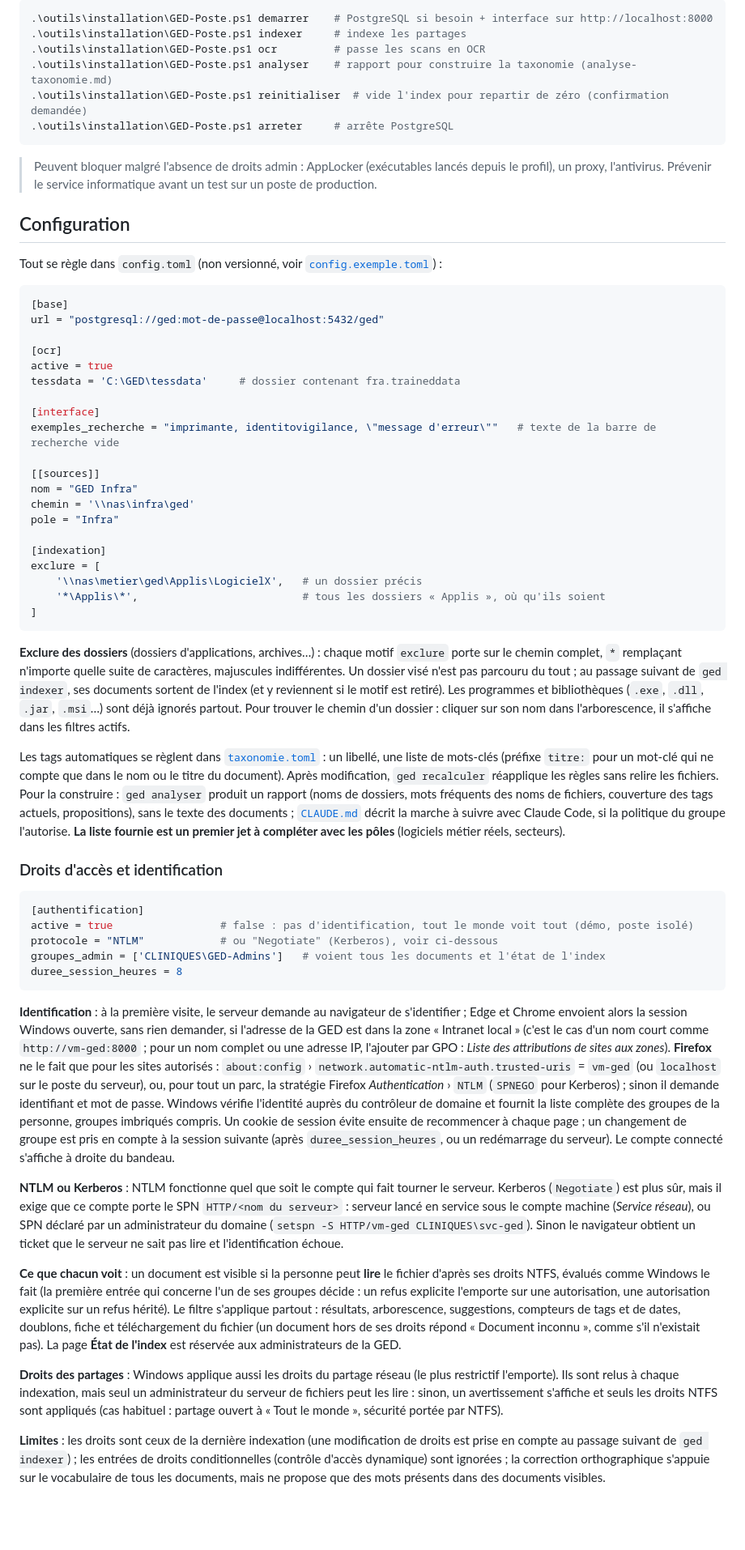
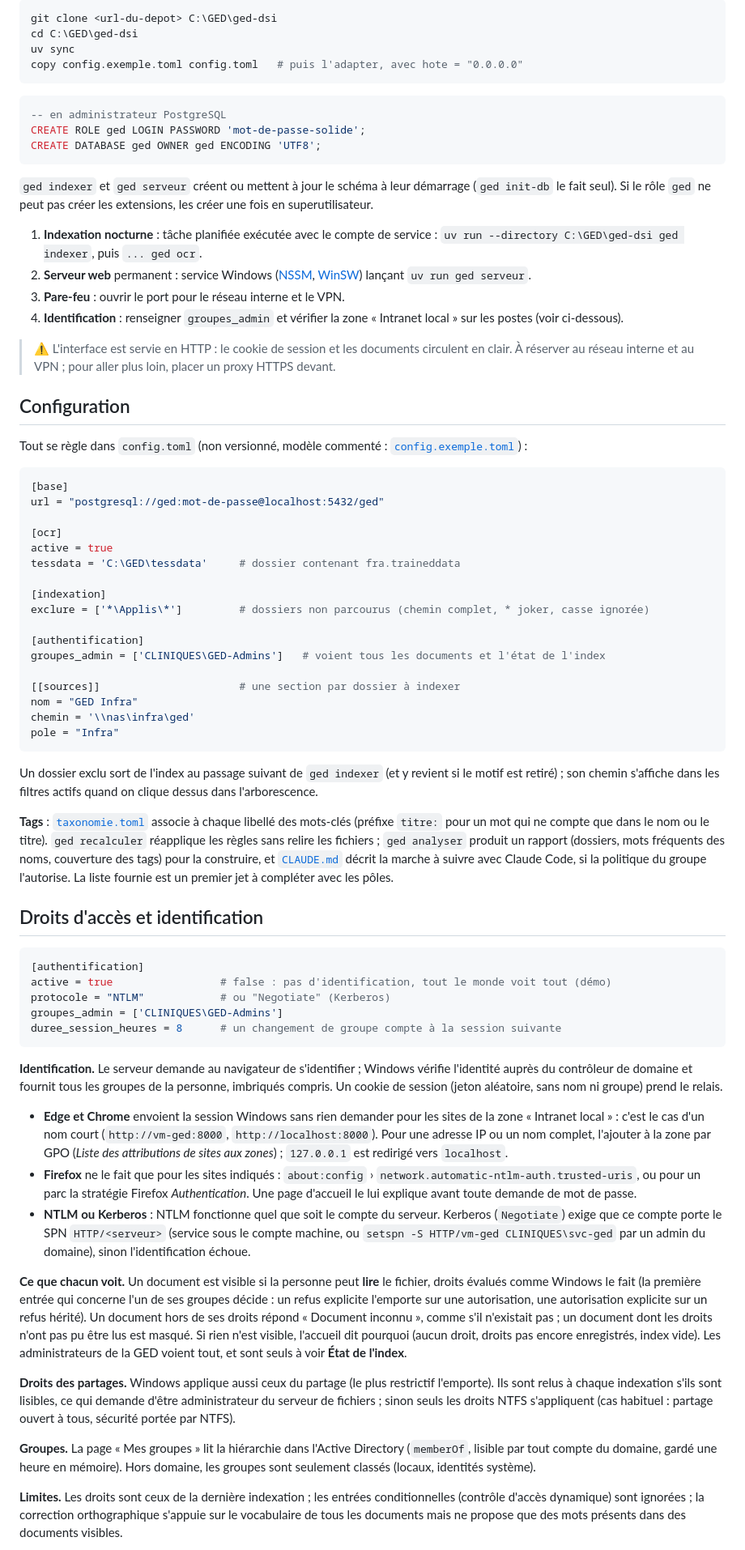
Before and after one commit to tomatepowa/python-ged, a Markdown page: README.md, the part around one of its changes. Shown at 81% size. GitHub-like rendering; blank space fills up the shorter version.

````diff
--- a/README.md
+++ b/README.md
@@ -174,18 +131,29 @@ PostgreSQL ne tourne pas en service Windows (il faudrait des droits admin). Au q
 
 ```powershell
-.\outils\installation\GED-Poste.ps1 demarrer    # PostgreSQL si besoin + interface sur http://localhost:8000
-.\outils\installation\GED-Poste.ps1 indexer     # indexe les partages
-.\outils\installation\GED-Poste.ps1 ocr         # passe les scans en OCR
-.\outils\installation\GED-Poste.ps1 analyser    # rapport pour construire la taxonomie (analyse-taxonomie.md)
-.\outils\installation\GED-Poste.ps1 reinitialiser  # vide l'index pour repartir de zéro (confirmation demandée)
-.\outils\installation\GED-Poste.ps1 arreter     # arrête PostgreSQL
+git clone <url-du-depot> C:\GED\ged-dsi
+cd C:\GED\ged-dsi
+uv sync
+copy config.exemple.toml config.toml   # puis l'adapter, avec hote = "0.0.0.0"
 ```
 
-> Peuvent bloquer malgré l'absence de droits admin : AppLocker (exécutables lancés depuis le profil), un proxy, l'antivirus. Prévenir le service informatique avant un test sur un poste de production.
+```sql
+-- en administrateur PostgreSQL
+CREATE ROLE ged LOGIN PASSWORD 'mot-de-passe-solide';
+CREATE DATABASE ged OWNER ged ENCODING 'UTF8';
+```
+
+`ged indexer` et `ged serveur` créent ou mettent à jour le schéma à leur démarrage (`ged init-db` le fait seul). Si le rôle `ged` ne peut pas créer les extensions, les créer une fois en superutilisateur.
+
+1. **Indexation nocturne** : tâche planifiée exécutée avec le compte de service : `uv run --directory C:\GED\ged-dsi ged indexer`, puis `... ged ocr`.
+2. **Serveur web** permanent : service Windows ([NSSM](https://nssm.cc/), [WinSW](https://github.com/winsw/winsw)) lançant `uv run ged serveur`.
+3. **Pare-feu** : ouvrir le port pour le réseau interne et le VPN.
+4. **Identification** : renseigner `groupes_admin` et vérifier la zone « Intranet local » sur les postes (voir ci-dessous).
+
+> ⚠️ L'interface est servie en HTTP : le cookie de session et les documents circulent en clair. À réserver au réseau interne et au VPN ; pour aller plus loin, placer un proxy HTTPS devant.
 
 ## Configuration
 
-Tout se règle dans `config.toml` (non versionné, voir [`config.exemple.toml`](config.exemple.toml)) :
+Tout se règle dans `config.toml` (non versionné, modèle commenté : [`config.exemple.toml`](config.exemple.toml)) :
 
 ```toml
 [base]
@@ -195,42 +163,42 @@ url = "postgresql://ged:mot-de-passe@localhost:5432/ged"
 active = true
 tessdata = 'C:\GED\tessdata'     # dossier contenant fra.traineddata
 
-[interface]
-exemples_recherche = "imprimante, identitovigilance, \"message d'erreur\""   # texte de la barre de recherche vide
+[indexation]
+exclure = ['*\Applis\*']         # dossiers non parcourus (chemin complet, * joker, casse ignorée)
 
-[[sources]]
+[authentification]
+groupes_admin = ['CLINIQUES\GED-Admins']   # voient tous les documents et l'état de l'index
+
+[[sources]]                      # une section par dossier à indexer
 nom = "GED Infra"
 chemin = '\\nas\infra\ged'
 pole = "Infra"
-
-[indexation]
-exclure = [
-    '\\nas\metier\ged\Applis\LogicielX',   # un dossier précis
-    '*\Applis\*',                          # tous les dossiers « Applis », où qu'ils soient
-]
 ```
 
-**Exclure des dossiers** (dossiers d'applications, archives…) : chaque motif `exclure` porte sur le chemin complet, `*` remplaçant n'importe quelle suite de caractères, majuscules indifférentes. Un dossier visé n'est pas parcouru du tout ; au passage suivant de `ged indexer`, ses documents sortent de l'index (et y reviennent si le motif est retiré). Les programmes et bibliothèques (`.exe`, `.dll`, `.jar`, `.msi`…) sont déjà ignorés partout. Pour trouver le chemin d'un dossier : cliquer sur son nom dans l'arborescence, il s'affiche dans les filtres actifs.
+Un dossier exclu sort de l'index au passage suivant de `ged indexer` (et y revient si le motif est retiré) ; son chemin s'affiche dans les filtres actifs quand on clique dessus dans l'arborescence.
 
-Les tags automatiques se règlent dans [`taxonomie.toml`](taxonomie.toml) : un libellé, une liste de mots-clés (préfixe `titre:` pour un mot-clé qui ne compte que dans le nom ou le titre du document). Après modification, `ged recalculer` réapplique les règles sans relire les fichiers. Pour la construire : `ged analyser` produit un rapport (noms de dossiers, mots fréquents des noms de fichiers, couverture des tags actuels, propositions), sans le texte des documents ; [`CLAUDE.md`](CLAUDE.md) décrit la marche à suivre avec Claude Code, si la politique du groupe l'autorise. **La liste fournie est un premier jet à compléter avec les pôles** (logiciels métier réels, secteurs).
+**Tags** : [`taxonomie.toml`](taxonomie.toml) associe à chaque libellé des mots-clés (préfixe `titre:` pour un mot qui ne compte que dans le nom ou le titre). `ged recalculer` réapplique les règles sans relire les fichiers ; `ged analyser` produit un rapport (dossiers, mots fréquents des noms, couverture des tags) pour la construire, et [`CLAUDE.md`](CLAUDE.md) décrit la marche à suivre avec Claude Code, si la politique du groupe l'autorise. La liste fournie est un premier jet à compléter avec les pôles.
 
-### Droits d'accès et identification
+## Droits d'accès et identification
 
 ```toml
 [authentification]
-active = true                 # false : pas d'identification, tout le monde voit tout (démo, poste isolé)
-protocole = "NTLM"            # ou "Negotiate" (Kerberos), voir ci-dessous
-groupes_admin = ['CLINIQUES\GED-Admins']   # voient tous les documents et l'état de l'index
-duree_session_heures = 8
+active = true                 # false : pas d'identification, tout le monde voit tout (démo)
+protocole = "NTLM"            # ou "Negotiate" (Kerberos)
+groupes_admin = ['CLINIQUES\GED-Admins']
+duree_session_heures = 8      # un changement de groupe compte à la session suivante
 ```
 
-**Identification** : à la première visite, le serveur demande au navigateur de s'identifier ; Edge et Chrome envoient alors la session Windows ouverte, sans rien demander, si l'adresse de la GED est dans la zone « Intranet local » (c'est le cas d'un nom court comme `http://vm-ged:8000` ; pour un nom complet ou une adresse IP, l'ajouter par GPO : *Liste des attributions de sites aux zones*). **Firefox** ne le fait que pour les sites autorisés : `about:config` › `network.automatic-ntlm-auth.trusted-uris` = `vm-ged` (ou `localhost` sur le poste du serveur), ou, pour tout un parc, la stratégie Firefox *Authentication* › `NTLM` (`SPNEGO` pour Kerberos) ; sinon il demande identifiant et mot de passe. Windows vérifie l'identité auprès du contrôleur de domaine et fournit la liste complète des groupes de la personne, groupes imbriqués compris. Un cookie de session évite ensuite de recommencer à chaque page ; un changement de groupe est pris en compte à la session suivante (après `duree_session_heures`, ou un redémarrage du serveur). Le compte connecté s'affiche à droite du bandeau.
+**Identification.** Le serveur demande au navigateur de s'identifier ; Windows vérifie l'identité auprès du contrôleur de domaine et fournit tous les groupes de la personne, imbriqués compris. Un cookie de session (jeton aléatoire, sans nom ni groupe) prend le relais.
+- **Edge et Chrome** envoient la session Windows sans rien demander pour les sites de la zone « Intranet local » : c'est le cas d'un nom court (`http://vm-ged:8000`, `http://localhost:8000`). Pour une adresse IP ou un nom complet, l'ajouter à la zone par GPO (*Liste des attributions de sites aux zones*) ; `127.0.0.1` est redirigé vers `localhost`.
+- **Firefox** ne le fait que pour les sites indiqués : `about:config` › `network.automatic-ntlm-auth.trusted-uris`, ou pour un parc la stratégie Firefox *Authentication*. Une page d'accueil le lui explique avant toute demande de mot de passe.
+- **NTLM ou Kerberos** : NTLM fonctionne quel que soit le compte du serveur. Kerberos (`Negotiate`) exige que ce compte porte le SPN `HTTP/<serveur>` (service sous le compte machine, ou `setspn -S HTTP/vm-ged CLINIQUES\svc-ged` par un admin du domaine), sinon l'identification échoue.
 
-**NTLM ou Kerberos** : NTLM fonctionne quel que soit le compte qui fait tourner le serveur. Kerberos (`Negotiate`) est plus sûr, mais il exige que ce compte porte le SPN `HTTP/<nom du serveur>` : serveur lancé en service sous le compte machine (*Service réseau*), ou SPN déclaré par un administrateur du domaine (`setspn -S HTTP/vm-ged CLINIQUES\svc-ged`). Sinon le navigateur obtient un ticket que le serveur ne sait pas lire et l'identification échoue.
+**Ce que chacun voit.** Un document est visible si la personne peut **lire** le fichier, droits évalués comme Windows le fait (la première entrée qui concerne l'un de ses groupes décide : un refus explicite l'emporte sur une autorisation, une autorisation explicite sur un refus hérité). Un document hors de ses droits répond « Document inconnu », comme s'il n'existait pas ; un document dont les droits n'ont pas pu être lus est masqué. Si rien n'est visible, l'accueil dit pourquoi (aucun droit, droits pas encore enregistrés, index vide). Les administrateurs de la GED voient tout, et sont seuls à voir **État de l'index**.
 
-**Ce que chacun voit** : un document est visible si la personne peut **lire** le fichier d'après ses droits NTFS, évalués comme Windows le fait (la première entrée qui concerne l'un de ses groupes décide : un refus explicite l'emporte sur une autorisation, une autorisation explicite sur un refus hérité). Le filtre s'applique partout : résultats, arborescence, suggestions, compteurs de tags et de dates, doublons, fiche et téléchargement du fichier (un document hors de ses droits répond « Document inconnu », comme s'il n'existait pas). La page **État de l'index** est réservée aux administrateurs de la GED.
+**Droits des partages.** Windows applique aussi ceux du partage (le plus restrictif l'emporte). Ils sont relus à chaque indexation s'ils sont lisibles, ce qui demande d'être administrateur du serveur de fichiers ; sinon seuls les droits NTFS s'appliquent (cas habituel : partage ouvert à tous, sécurité portée par NTFS).
 
-**Droits des partages** : Windows applique aussi les droits du partage réseau (le plus restrictif l'emporte). Ils sont relus à chaque indexation, mais seul un administrateur du serveur de fichiers peut les lire : sinon, un avertissement s'affiche et seuls les droits NTFS sont appliqués (cas habituel : partage ouvert à « Tout le monde », sécurité portée par NTFS).
+**Groupes.** La page « Mes groupes » lit la hiérarchie dans l'Active Directory (`memberOf`, lisible par tout compte du domaine, gardé une heure en mémoire). Hors domaine, les groupes sont seulement classés (locaux, identités système).
 
-**Limites** : les droits sont ceux de la dernière indexation (une modification de droits est prise en compte au passage suivant de `ged indexer`) ; les entrées de droits conditionnelles (contrôle d'accès dynamique) sont ignorées ; la correction orthographique s'appuie sur le vocabulaire de tous les documents, mais ne propose que des mots présents dans des documents visibles.
+**Limites.** Les droits sont ceux de la dernière indexation ; les entrées conditionnelles (contrôle d'accès dynamique) sont ignorées ; la correction orthographique s'appuie sur le vocabulaire de tous les documents mais ne propose que des mots présents dans des documents visibles.
 
````
Also changed, not shown: other parts of README.md (+88 -170 lines).
